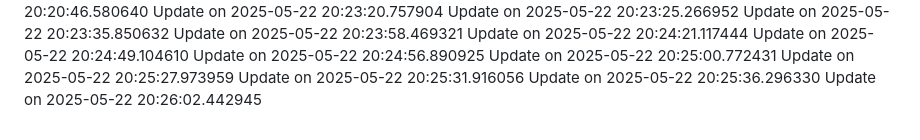
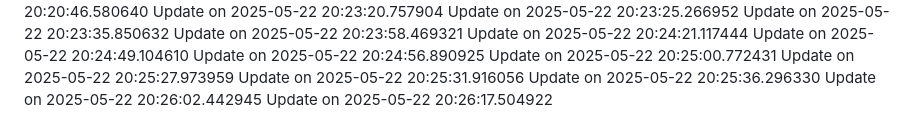
Before and after one commit to nahmad0/nahmadpushes, a Markdown page: README.md, the part around the change. Drawn GitHub-style.

```diff
--- a/README.md
+++ b/README.md
@@ -88,3 +88,4 @@ Update on 2025-05-22 20:25:27.973959
 Update on 2025-05-22 20:25:31.916056
 Update on 2025-05-22 20:25:36.296330
 Update on 2025-05-22 20:26:02.442945
+Update on 2025-05-22 20:26:17.504922
```
